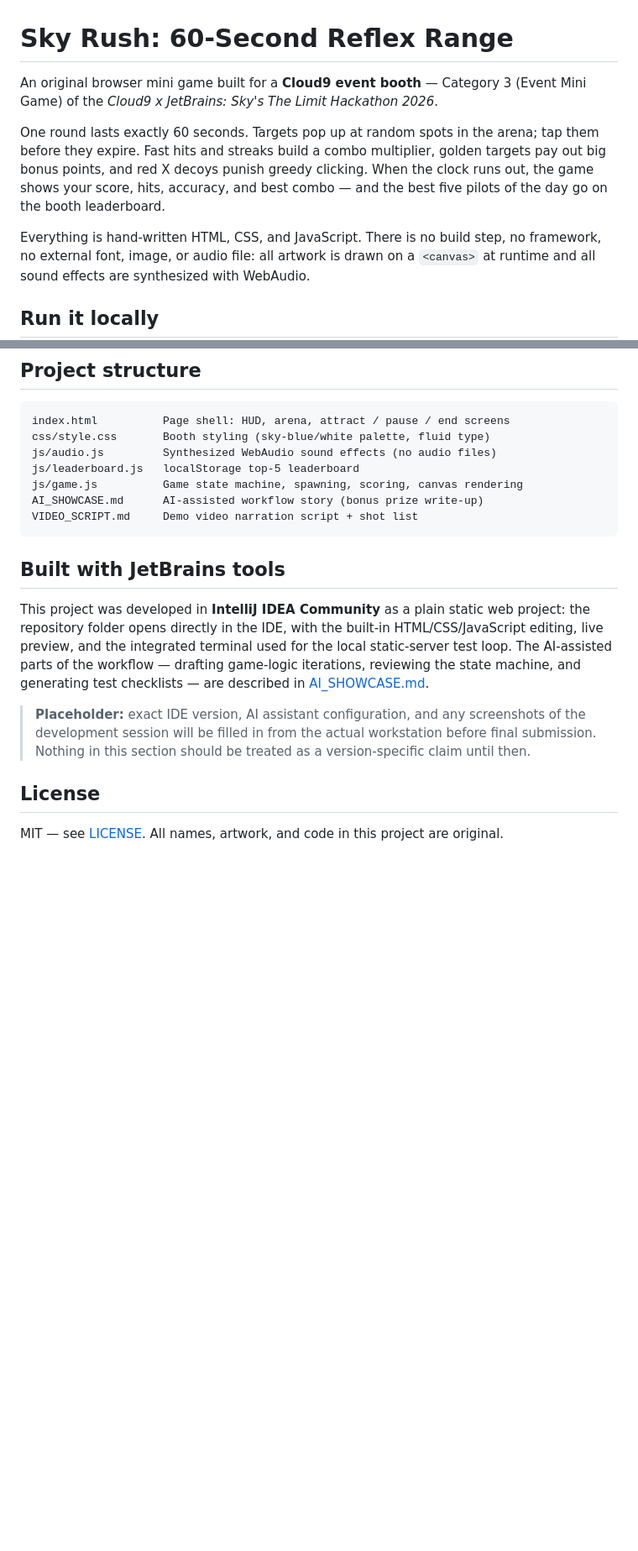
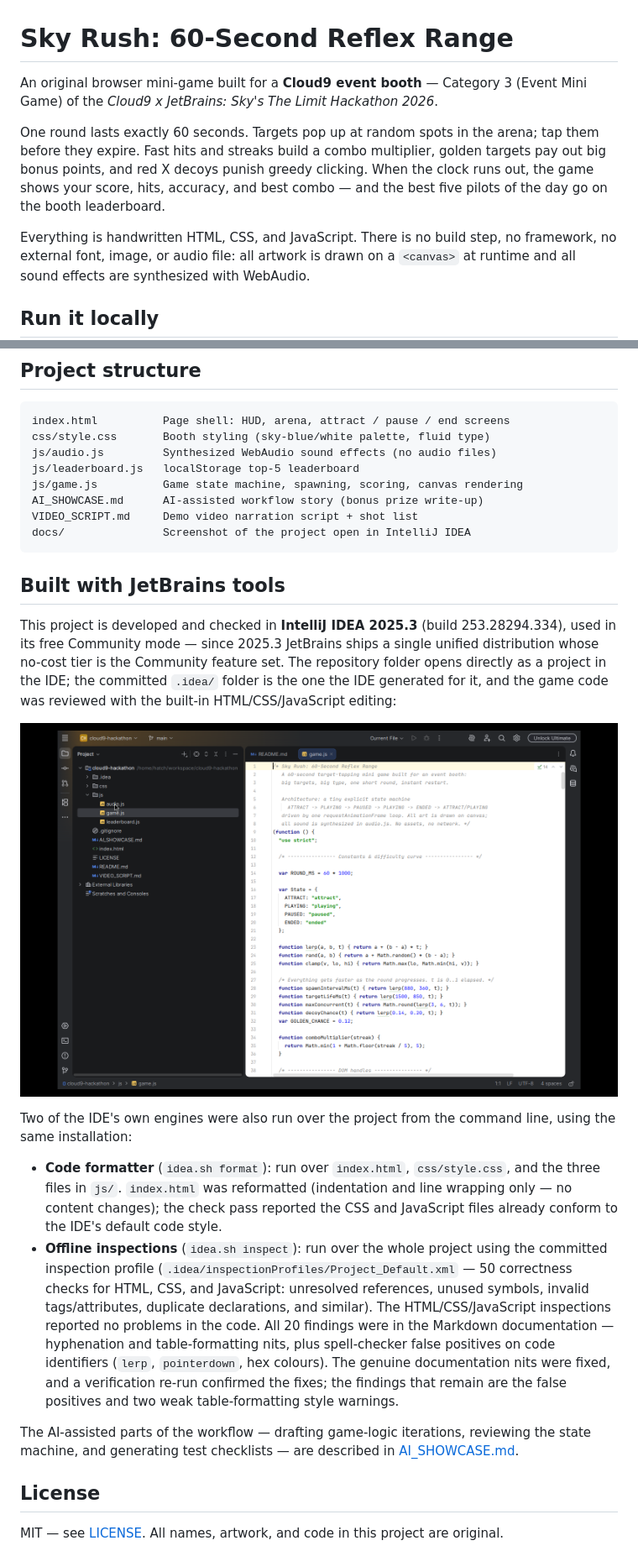
Before and after one commit to 734496335/sky-rush-reflex-range, a Markdown page: README.md, 2 parts joined by grey strips. Shown at 84% size. GitHub-like rendering; pictures changed too: docs/idea-workspace.png (added); blank space fills up the shorter version.

Commit message:
IntelliJ IDEA pass: inspections, reformat, project files

````diff
--- a/README.md
+++ b/README.md
@@ -1,6 +1,6 @@
 # Sky Rush: 60-Second Reflex Range
 
-An original browser mini game built for a **Cloud9 event booth** — Category 3
+An original browser mini-game built for a **Cloud9 event booth** — Category 3
 (Event Mini Game) of the *Cloud9 x JetBrains: Sky's The Limit Hackathon 2026*.
 
 One round lasts exactly 60 seconds. Targets pop up at random spots in the
@@ -10,7 +10,7 @@ greedy clicking. When the clock runs out, the game shows your score, hits,
 accuracy, and best combo — and the best five pilots of the day go on the
 booth leaderboard.
 
-Everything is hand-written HTML, CSS, and JavaScript. There is no build step,
+Everything is handwritten HTML, CSS, and JavaScript. There is no build step,
 no framework, no external font, image, or audio file: all artwork is drawn on
 a `<canvas>` at runtime and all sound effects are synthesized with WebAudio.
 
@@ -119,22 +119,45 @@ js/leaderboard.js   localStorage top-5 leaderboard
 js/game.js          Game state machine, spawning, scoring, canvas rendering
 AI_SHOWCASE.md      AI-assisted workflow story (bonus prize write-up)
 VIDEO_SCRIPT.md     Demo video narration script + shot list
+docs/               Screenshot of the project open in IntelliJ IDEA
 ```
 
 ## Built with JetBrains tools
 
-This project was developed in **IntelliJ IDEA Community** as a plain static
-web project: the repository folder opens directly in the IDE, with the
-built-in HTML/CSS/JavaScript editing, live preview, and the integrated
-terminal used for the local static-server test loop. The AI-assisted parts
-of the workflow — drafting game-logic iterations, reviewing the state
-machine, and generating test checklists — are described in
-[AI_SHOWCASE.md](AI_SHOWCASE.md).
+This project is developed and checked in **IntelliJ IDEA 2025.3**
+(build 253.28294.334), used in its free Community mode — since 2025.3
+JetBrains ships a single unified distribution whose no-cost tier is the
+Community feature set. The repository folder opens directly as a project
+in the IDE; the committed `.idea/` folder is the one the IDE generated
+for it, and the game code was reviewed with the built-in
+HTML/CSS/JavaScript editing:
 
-> **Placeholder:** exact IDE version, AI assistant configuration, and any
-> screenshots of the development session will be filled in from the actual
-> workstation before final submission. Nothing in this section should be
-> treated as a version-specific claim until then.
+![IntelliJ IDEA with the Sky Rush project open](docs/idea-workspace.png)
+
+Two of the IDE's own engines were also run over the project from the
+command line, using the same installation:
+
+- **Code formatter** (`idea.sh format`): run over `index.html`,
+  `css/style.css`, and the three files in `js/`. `index.html` was
+  reformatted (indentation and line wrapping only — no content
+  changes); the check pass reported the CSS and JavaScript files
+  already conform to the IDE's default code style.
+- **Offline inspections** (`idea.sh inspect`): run over the whole
+  project using the committed inspection profile
+  (`.idea/inspectionProfiles/Project_Default.xml` — 50 correctness
+  checks for HTML, CSS, and JavaScript: unresolved references, unused
+  symbols, invalid tags/attributes, duplicate declarations, and
+  similar). The HTML/CSS/JavaScript inspections reported no problems
+  in the code. All 20 findings were in the Markdown documentation —
+  hyphenation and table-formatting nits, plus spell-checker false
+  positives on code identifiers (`lerp`, `pointerdown`, hex colours).
+  The genuine documentation nits were fixed, and a verification
+  re-run confirmed the fixes; the findings that remain are the false
+  positives and two weak table-formatting style warnings.
+
+The AI-assisted parts of the workflow — drafting game-logic iterations,
+reviewing the state machine, and generating test checklists — are
+described in [AI_SHOWCASE.md](AI_SHOWCASE.md).
 
 ## License
 
````
Also changed, not shown: other parts of README.md (+7 -7 lines), AI_SHOWCASE.md (+1 -1 lines), 2 other files.
